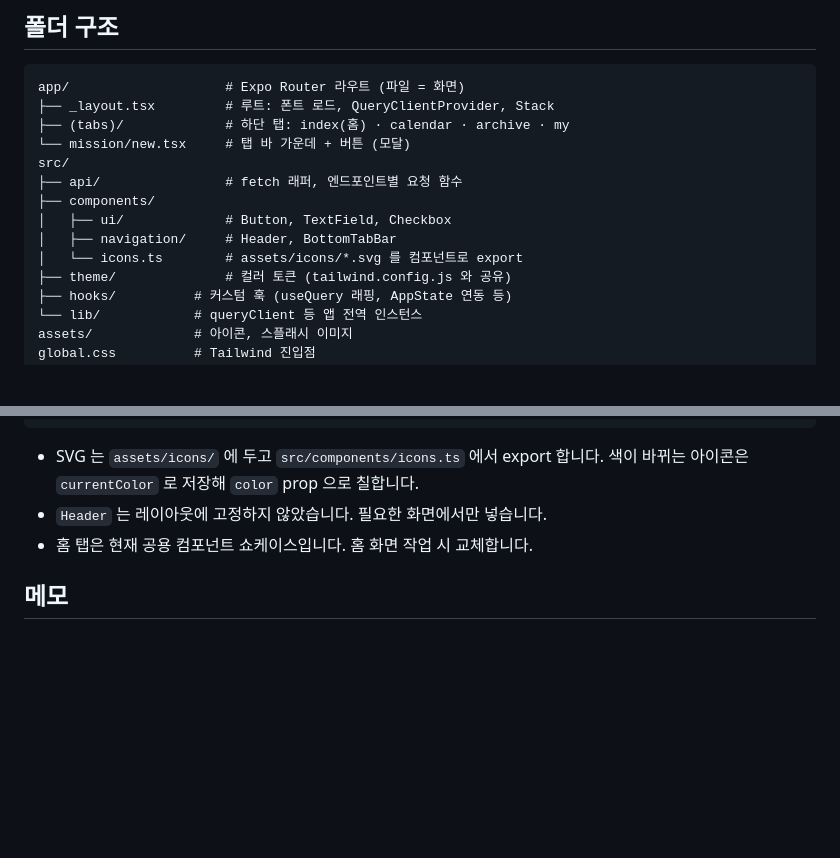
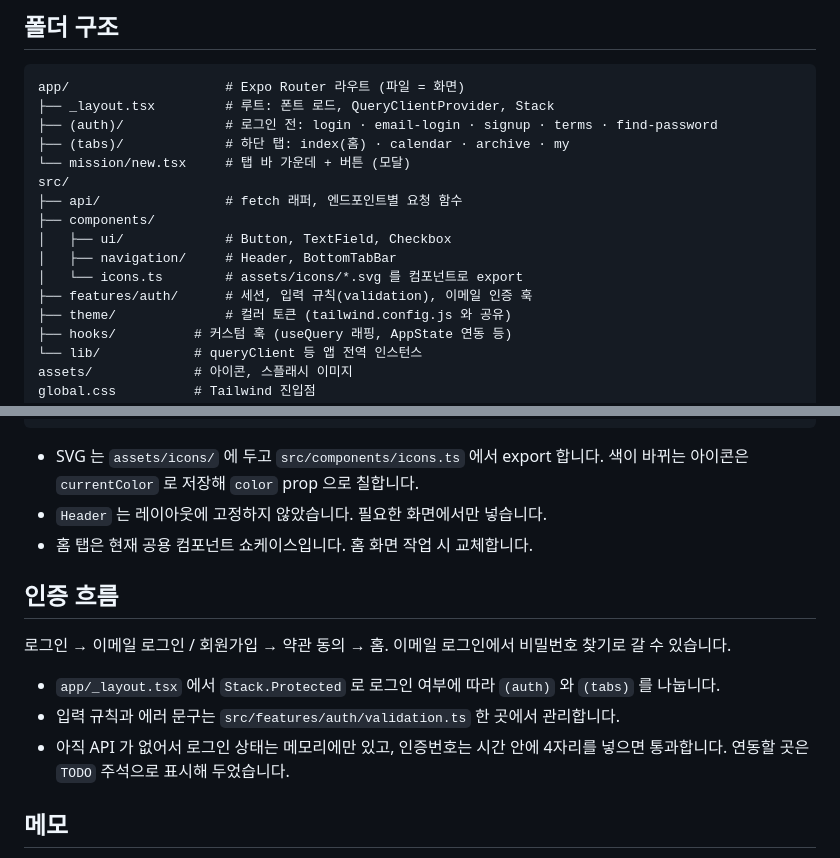
Before and after one commit to GudYeeDay/FE, a Markdown page: README.md, 2 parts joined by grey strips. Drawn GitHub-style; blank space fills up the shorter version.

Commit message:
docs: README에 인증 흐름 추가
Co-Authored-By: Claude Opus 5.5 <noreply@anthropic.com>

````diff
--- a/README.md
+++ b/README.md
@@ -41,6 +41,7 @@ pnpm start                   # Metro 시작 → i(iOS) / a(Android) / w(웹)
 ```
 app/                    # Expo Router 라우트 (파일 = 화면)
 ├── _layout.tsx         # 루트: 폰트 로드, QueryClientProvider, Stack
+├── (auth)/             # 로그인 전: login · email-login · signup · terms · find-password
 ├── (tabs)/             # 하단 탭: index(홈) · calendar · archive · my
 └── mission/new.tsx     # 탭 바 가운데 + 버튼 (모달)
 src/
@@ -49,6 +50,7 @@ src/
 │   ├── ui/             # Button, TextField, Checkbox
 │   ├── navigation/     # Header, BottomTabBar
 │   └── icons.ts        # assets/icons/*.svg 를 컴포넌트로 export
+├── features/auth/      # 세션, 입력 규칙(validation), 이메일 인증 훅
 ├── theme/              # 컬러 토큰 (tailwind.config.js 와 공유)
 ├── hooks/          # 커스텀 훅 (useQuery 래핑, AppState 연동 등)
 └── lib/            # queryClient 등 앱 전역 인스턴스
@@ -79,6 +81,14 @@ import { Button, Checkbox, Header, TextField } from '@/components'
 - `Header` 는 레이아웃에 고정하지 않았습니다. 필요한 화면에서만 넣습니다.
 - 홈 탭은 현재 공용 컴포넌트 쇼케이스입니다. 홈 화면 작업 시 교체합니다.
 
+## 인증 흐름
+
+로그인 → 이메일 로그인 / 회원가입 → 약관 동의 → 홈. 이메일 로그인에서 비밀번호 찾기로 갈 수 있습니다.
+
+- `app/_layout.tsx` 에서 `Stack.Protected` 로 로그인 여부에 따라 `(auth)` 와 `(tabs)` 를 나눕니다.
+- 입력 규칙과 에러 문구는 `src/features/auth/validation.ts` 한 곳에서 관리합니다.
+- 아직 API 가 없어서 로그인 상태는 메모리에만 있고, 인증번호는 시간 안에 4자리를 넣으면 통과합니다. 연동할 곳은 `TODO` 주석으로 표시해 두었습니다.
+
 ## 메모
 
 - NativeWind 4 는 Tailwind **v3** 기반입니다. v4 문법(`@theme`, `@import "tailwindcss"`)은 쓰지 않습니다.
````
